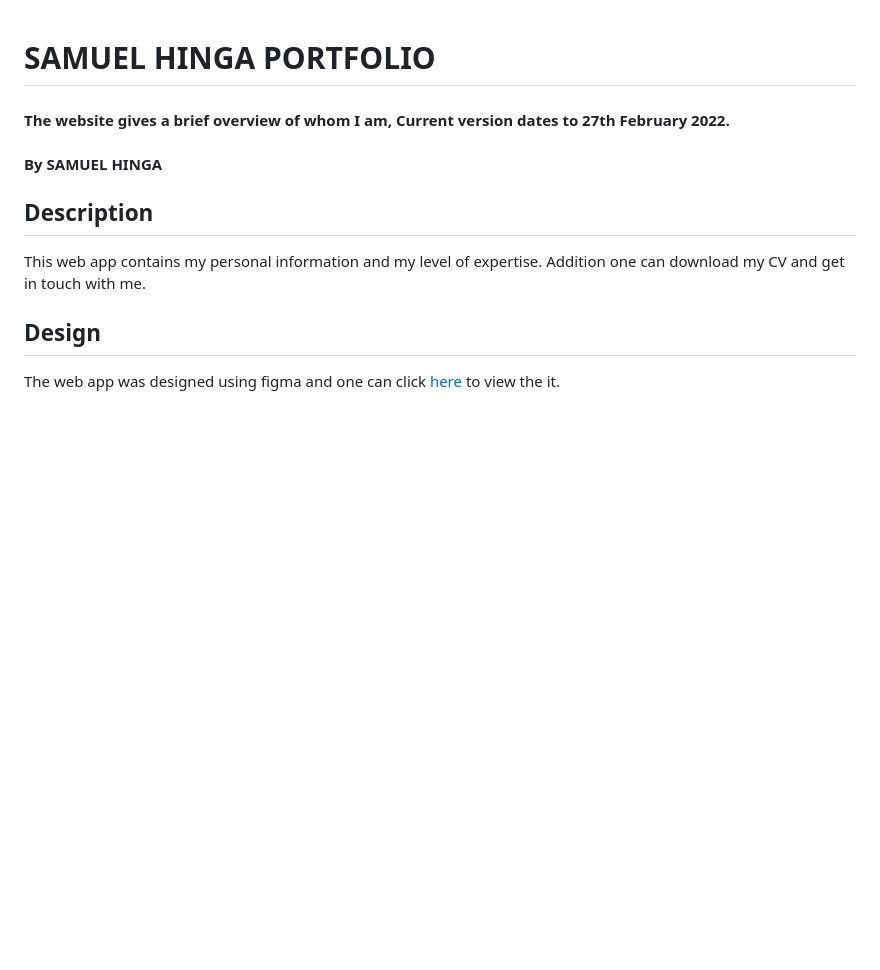
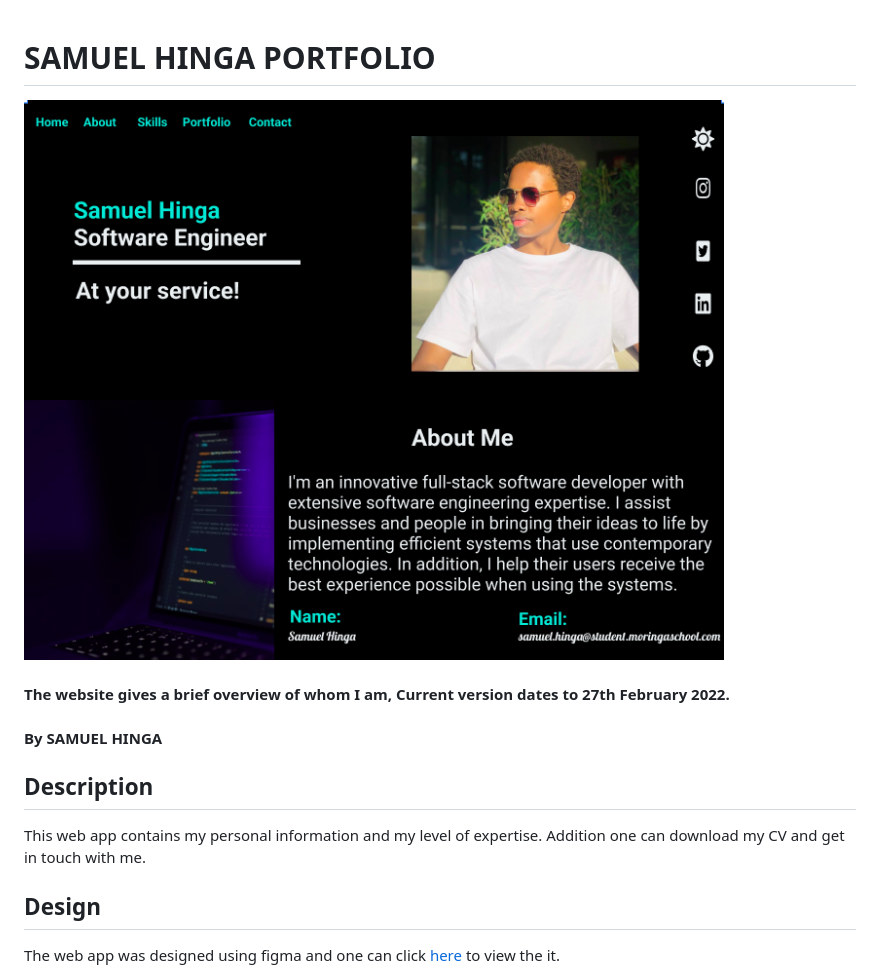
Before and after one commit to SKHinga/Personal-Portfolio, a Markdown page: README.md, the part around the change. Drawn GitHub-style; pictures changed too: Assets/Figma.png (added); blank space fills up the shorter version.

Commit message:
Ft-Style Add and README iMAGE

```diff
--- a/README.md
+++ b/README.md
@@ -1,4 +1,5 @@
 # SAMUEL HINGA PORTFOLIO
+![Project Design](Assets/Figma.png)
 #### The website gives a brief overview of whom I am, Current version dates to 27th February 2022.
 #### By **SAMUEL HINGA**
 ## Description
```
